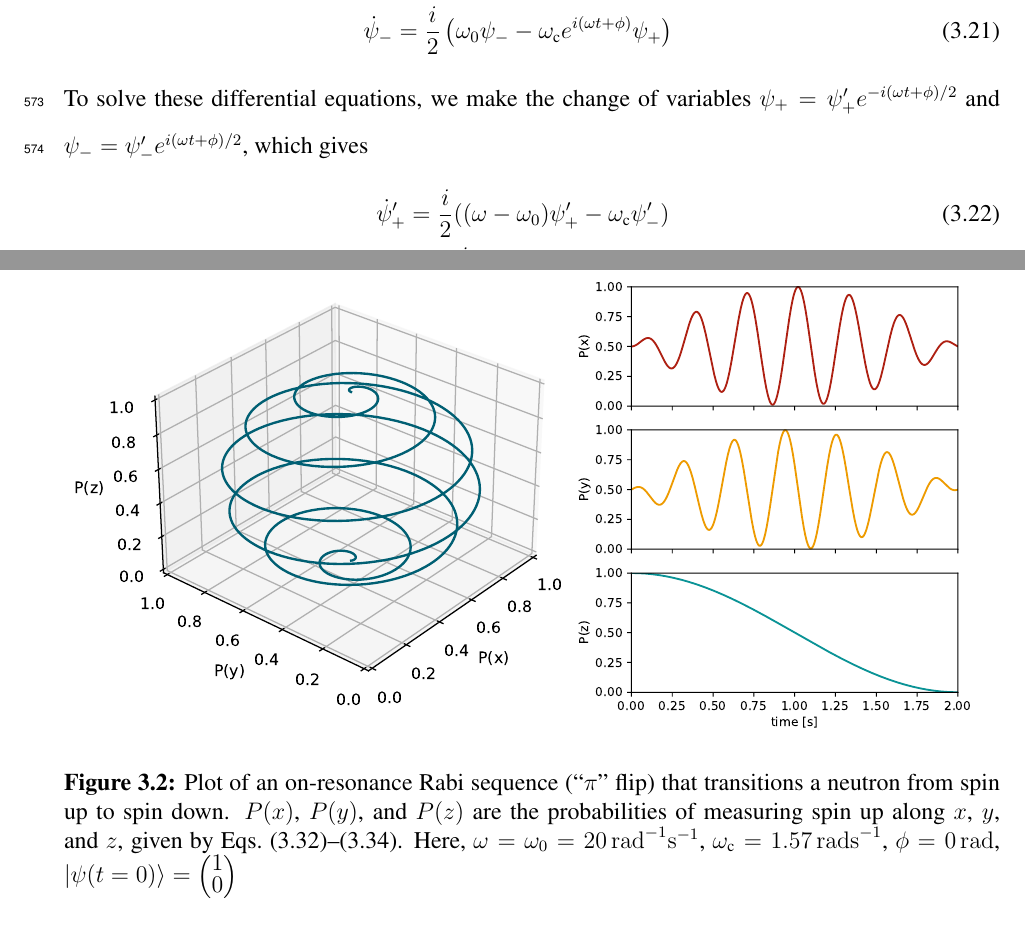
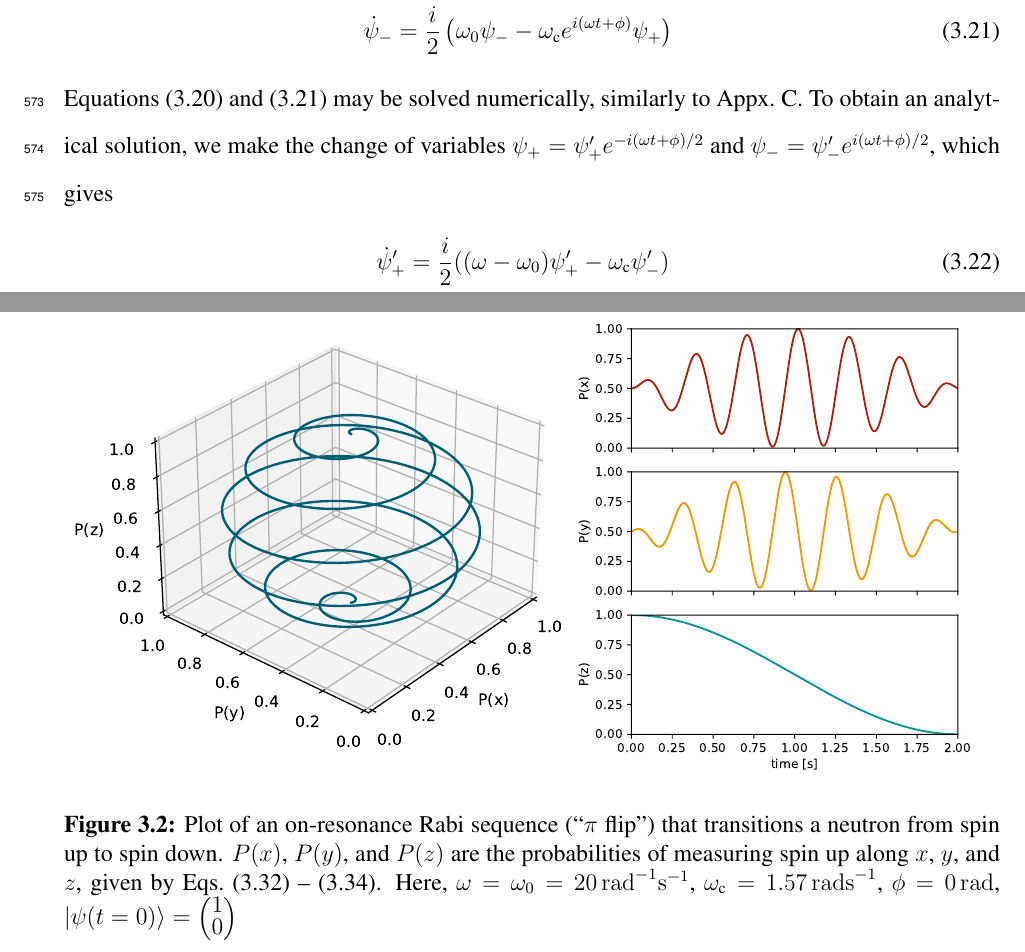
Before and after one commit to dougUCN/thesis, a LaTeX thesis (main.tex, which reads chapters/spinManipulation.tex): two parts of pages 38 and 40 of 96, joined at a grey line, cut so that both start at the same text. Compiled offline with pdfLaTeX.

Commit message:
Updates from Overleaf

```diff
--- a/chapters/spinManipulation.tex
+++ b/chapters/spinManipulation.tex
@@ -209,7 +209,7 @@ where $\omega_0$ is the Larmor frequency (\ref{eq:larmor_freq}). We rewrite Eq.~
     \dot{\psi}_- &=\frac{i}{2}\left( \omega_0 \psi_- - \omega_\text{c} e^{i(\omega t + \phi)} \psi_+ \right)\label{eq:rabi_3}
 \end{align}
 %
-To solve these differential equations, we make the change of variables $\psi_+ = \psi'_+ e^{-i(\omega t + \phi)/2}$ and $\psi_- = \psi'_- e^{i(\omega t + \phi)/2}$, which gives
+Equations~(\ref{eq:rabi_2}) and (\ref{eq:rabi_3}) may be solved numerically, similarly to Appx.~\ref{appx:ramsey_numerical}. To obtain an analytical solution, we make the change of variables $\psi_+ = \psi'_+ e^{-i(\omega t + \phi)/2}$ and $\psi_- = \psi'_- e^{i(\omega t + \phi)/2}$, which gives
 %
 \begin{align}
     \dot{\psi}'_+ &= \frac{i}{2}((\omega - \omega_0)\psi'_+ - \omega_\text{c} \psi'_-)\label{eq:rabi_4}  \\
@@ -292,8 +292,8 @@ The integer $n$ describes how many spin flips the neutron undergoes while the \a
   \includegraphics[width=\textwidth]{figures/rabi_pi_px_py_pz.pdf}
 \end{subfigure}
 \caption
-[Plot of an on-resonance Rabi sequence (``$\pi$'' flip) that transitions a neutron from spin up to spin down.]
-{Plot of an on-resonance Rabi sequence (``$\pi$'' flip) that transitions a neutron from spin up to spin down. $P(x)$, $P(y)$, and $P(z)$ are the probabilities of measuring spin up along $x$, $y$, and $z$, given by Eqs.~(\ref{eq:rabi_circ_z})\textendash (\ref{eq:rabi_circ_y}). Here, $\omega=\omega_0=\qty{20}{\radian^{-1}\s^{-1}}$, $\omega_\text{c}=\qty{1.57}{\radian\s^{-1}}$, $\phi=\qty{0}{\radian}$, $\Ket{\psi(t=0)}=\left( \begin{matrix}
+[Plot of an on-resonance Rabi sequence (``$\pi$ flip'') that transitions a neutron from spin up to spin down.]
+{Plot of an on-resonance Rabi sequence (``$\pi$ flip'') that transitions a neutron from spin up to spin down. $P(x)$, $P(y)$, and $P(z)$ are the probabilities of measuring spin up along $x$, $y$, and $z$, given by Eqs.~(\ref{eq:rabi_circ_z}) \textendash ~(\ref{eq:rabi_circ_y}). Here, $\omega=\omega_0=\qty{20}{\radian^{-1}\s^{-1}}$, $\omega_\text{c}=\qty{1.57}{\radian\s^{-1}}$, $\phi=\qty{0}{\radian}$, $\Ket{\psi(t=0)}=\left( \begin{matrix}
     1 \\
     0
 \end{matrix}\right)$}
```
Also changed, not shown: chapters/UCNs.tex (+1 -1 lines).
